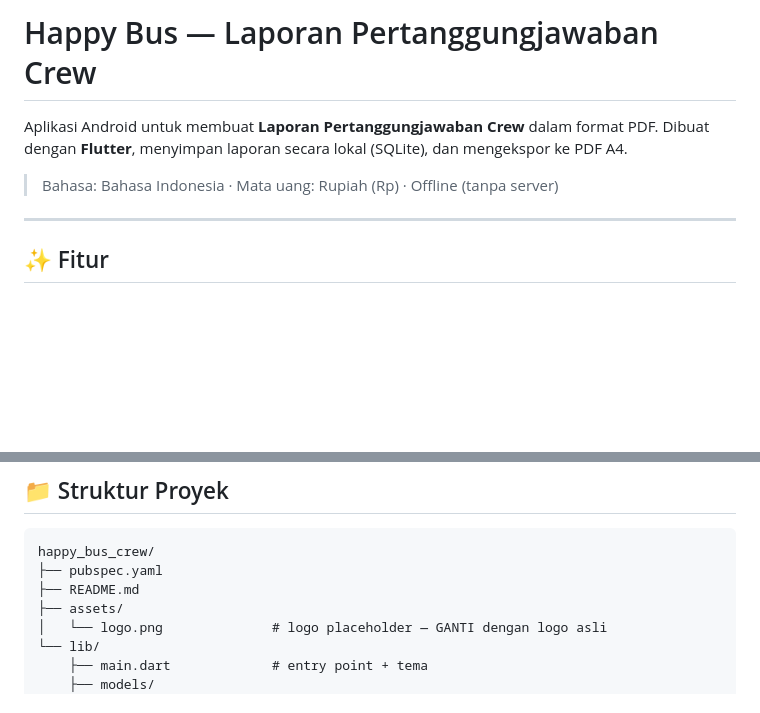
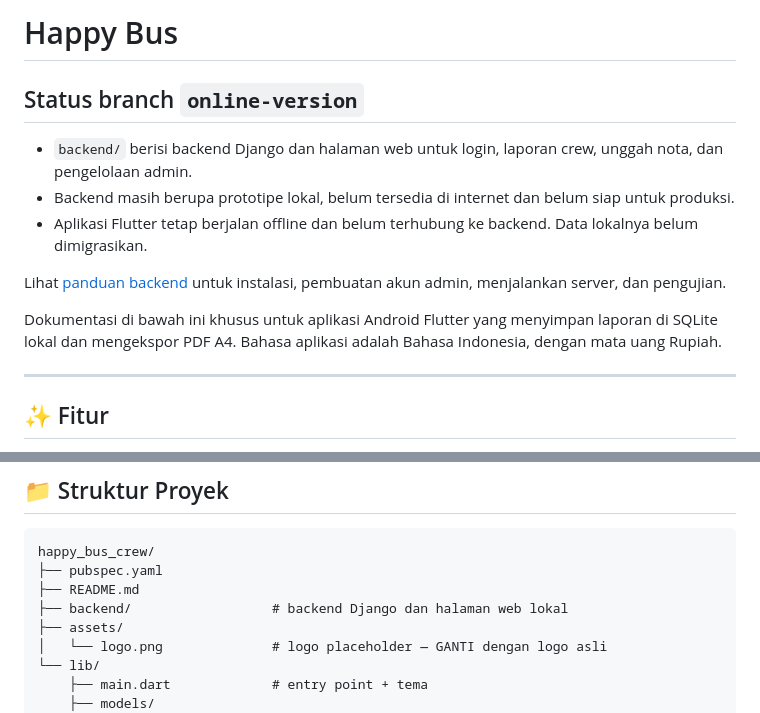
Before and after one commit to ratatulieoi/happy_bus_crew, a Markdown page: README.md, 2 parts joined by grey strips. Rendered like a GitHub page; blank space fills up the shorter version.

Commit message:
docs: clarify online branch status and backend setup [skip ci]

```diff
--- a/README.md
+++ b/README.md
@@ -1,9 +1,15 @@
-# Happy Bus — Laporan Pertanggungjawaban Crew
+# Happy Bus
 
-Aplikasi Android untuk membuat **Laporan Pertanggungjawaban Crew** dalam format PDF.
-Dibuat dengan **Flutter**, menyimpan laporan secara lokal (SQLite), dan mengekspor ke PDF A4.
+## Status branch `online-version`
 
-> Bahasa: Bahasa Indonesia · Mata uang: Rupiah (Rp) · Offline (tanpa server)
+- `backend/` berisi backend Django dan halaman web untuk login, laporan crew, unggah nota, dan pengelolaan admin.
+- Backend masih berupa prototipe lokal, belum tersedia di internet dan belum siap untuk produksi.
+- Aplikasi Flutter tetap berjalan offline dan belum terhubung ke backend. Data lokalnya belum dimigrasikan.
+
+Lihat [panduan backend](backend/README.md) untuk instalasi, pembuatan akun admin, menjalankan server, dan pengujian.
+
+Dokumentasi di bawah ini khusus untuk aplikasi Android Flutter yang menyimpan laporan di SQLite lokal dan mengekspor PDF A4.
+Bahasa aplikasi adalah Bahasa Indonesia, dengan mata uang Rupiah.
 
 ---
 
@@ -68,6 +74,7 @@ Kirim file `.apk` tersebut ke HP Android, pasang, dan jalankan.
 happy_bus_crew/
 ├── pubspec.yaml
 ├── README.md
+├── backend/                  # backend Django dan halaman web lokal
 ├── assets/
 │   └── logo.png              # logo placeholder — GANTI dengan logo asli
 └── lib/
```
